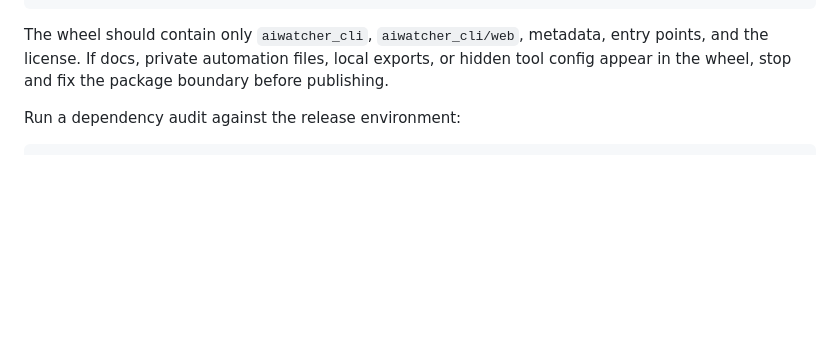
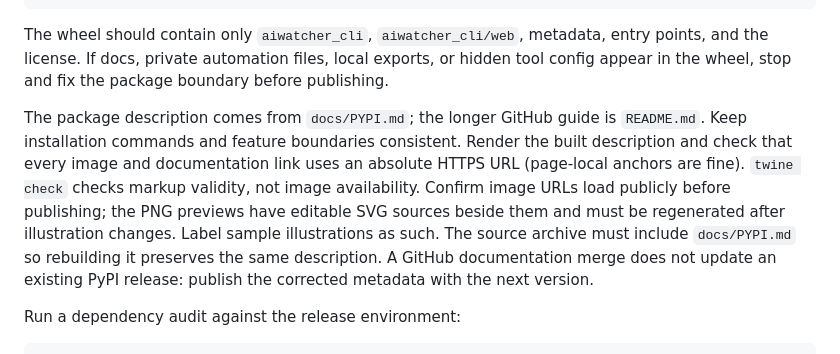
Before and after one commit to ai-watcher/aiwatcher-local, a Markdown page: docs/RELEASE.md, the part around the change. Rendered like a GitHub page; blank space fills up the shorter version.

Commit message:
Improve PyPI onboarding and fix documentation image URLs

````diff
--- a/docs/RELEASE.md
+++ b/docs/RELEASE.md
@@ -83,6 +83,17 @@ entry points, and the license. If docs, private automation files, local exports,
 or hidden tool config appear in the wheel, stop and fix the package boundary
 before publishing.
 
+The package description comes from `docs/PYPI.md`; the longer GitHub guide is
+`README.md`. Keep installation commands and feature boundaries consistent.
+Render the built description and check that every image and documentation link
+uses an absolute HTTPS URL (page-local anchors are fine). `twine check` checks
+markup validity, not image availability. Confirm image URLs load publicly before
+publishing; the PNG previews have editable SVG sources beside them and must be
+regenerated after illustration changes. Label sample illustrations as such.
+The source archive must include `docs/PYPI.md` so rebuilding it preserves the
+same description. A GitHub documentation merge does not update an existing PyPI
+release: publish the corrected metadata with the next version.
+
 Run a dependency audit against the release environment:
 
 ```sh
````
Also changed, not shown: README.md (+6 -2 lines), docs/PYPI.md (added, +128 -0 lines), docs/readme-home-light.png (added), docs/readme-plan-light.png (added), 3 other files.
